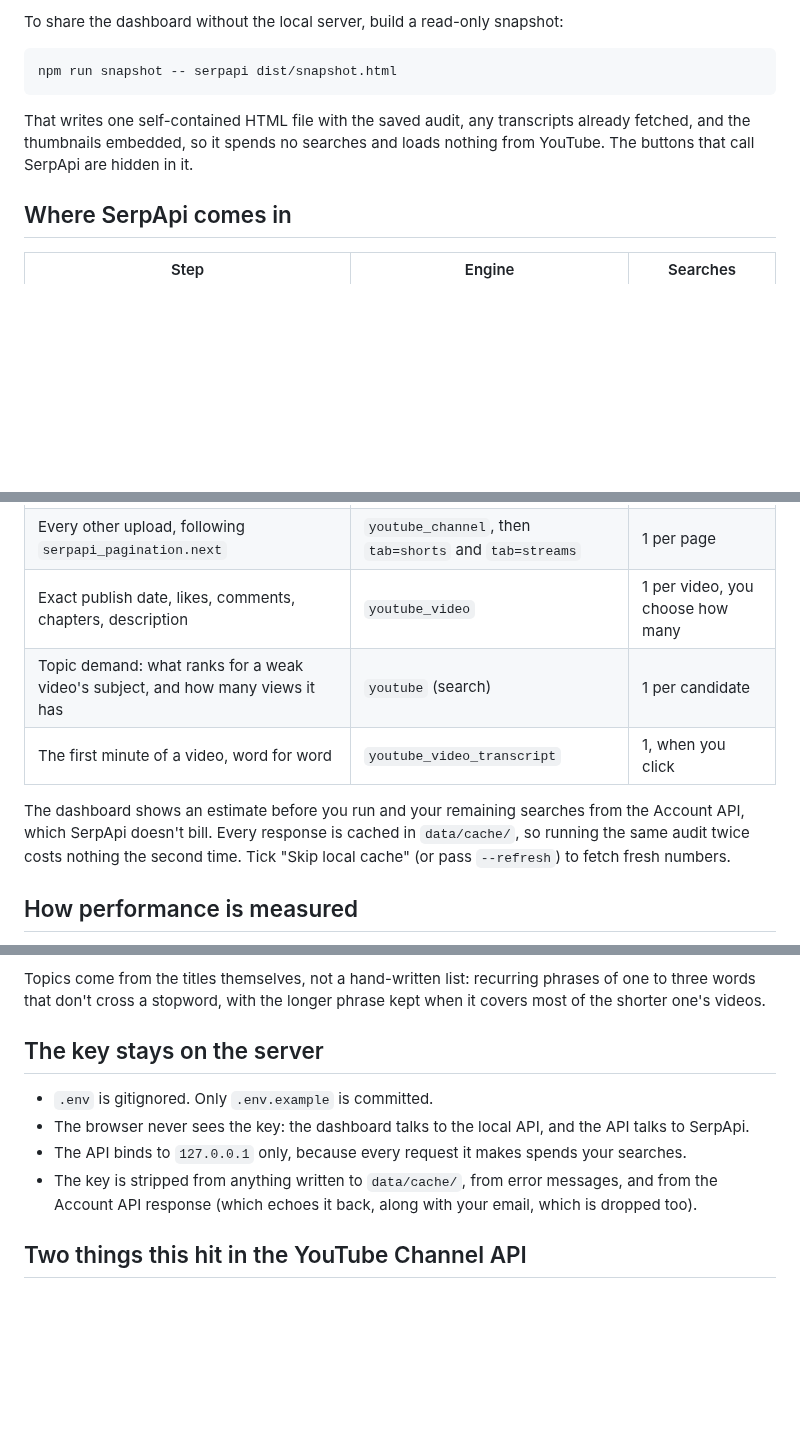
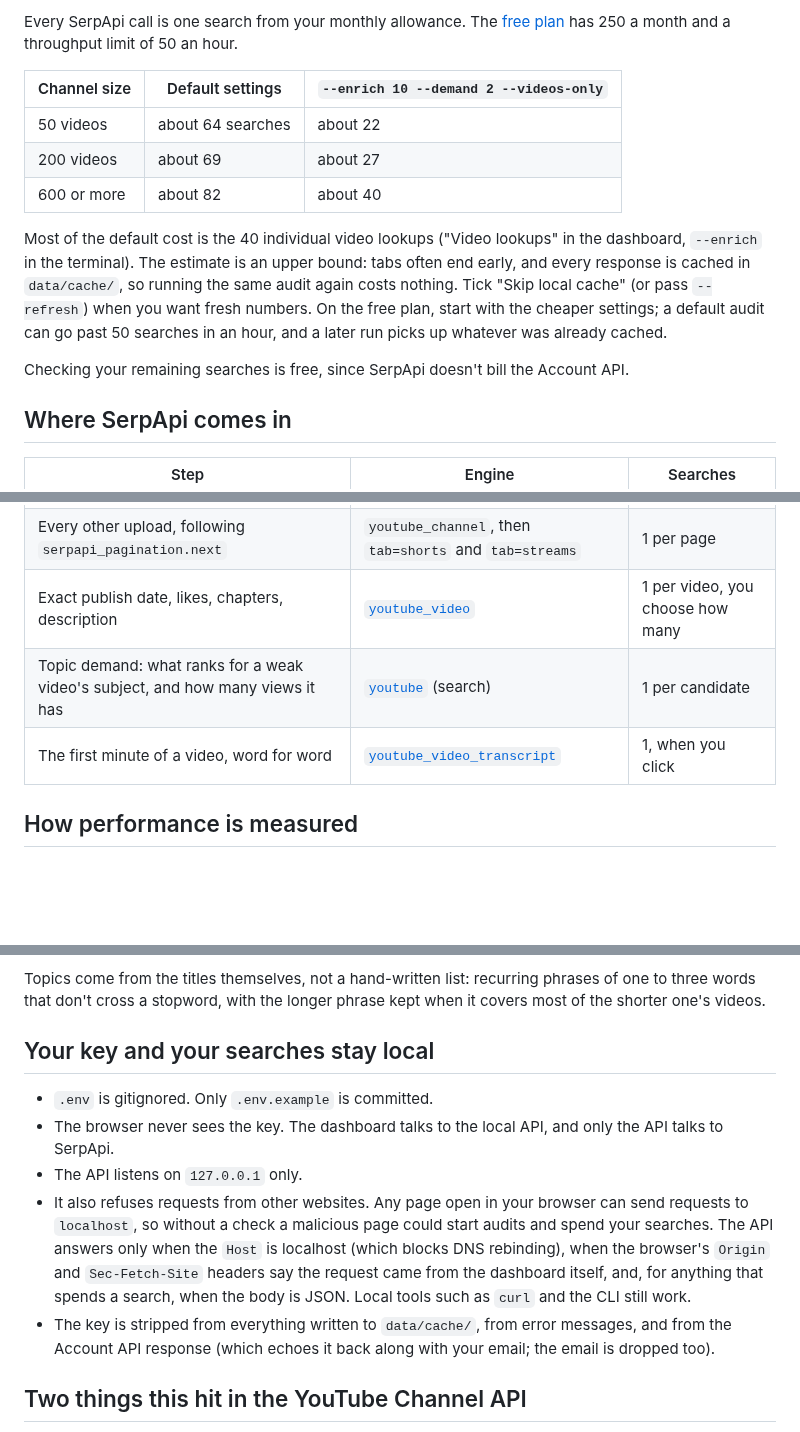
Before and after one commit to kevinblanco/serpapi-youtube, a Markdown page: README.md, 3 parts joined by grey strips. Rendered like a GitHub page; blank space fills up the shorter version.

````diff
--- a/README.md
+++ b/README.md
@@ -34,11 +55,15 @@ Behind a proxy? Node 22 ignores `HTTPS_PROXY` unless you also set `NODE_USE_ENV_
 
-To share the dashboard without the local server, build a read-only snapshot:
+Every SerpApi call is one search from your monthly allowance. The [free plan](https://serpapi.com/pricing) has 250 a month and a throughput limit of 50 an hour.
 
-```bash
-npm run snapshot -- serpapi dist/snapshot.html
-```
+| Channel size | Default settings | `--enrich 10 --demand 2 --videos-only` |
+|---|---|---|
+| 50 videos | about 64 searches | about 22 |
+| 200 videos | about 69 | about 27 |
+| 600 or more | about 82 | about 40 |
 
-That writes one self-contained HTML file with the saved audit, any transcripts already fetched, and the thumbnails embedded, so it spends no searches and loads nothing from YouTube. The buttons that call SerpApi are hidden in it.
+Most of the default cost is the 40 individual video lookups ("Video lookups" in the dashboard, `--enrich` in the terminal). The estimate is an upper bound: tabs often end early, and every response is cached in `data/cache/`, so running the same audit again costs nothing. Tick "Skip local cache" (or pass `--refresh`) when you want fresh numbers. On the free plan, start with the cheaper settings; a default audit can go past 50 searches in an hour, and a later run picks up whatever was already cached.
+
+Checking your remaining searches is free, since SerpApi doesn't bill the Account API.
 
 ## Where SerpApi comes in
 
@@ -48,9 +73,7 @@ That writes one self-contained HTML file with the saved audit, any transcripts a
 | Every other upload, following `serpapi_pagination.next` | `youtube_channel`, then `tab=shorts` and `tab=streams` | 1 per page |
-| Exact publish date, likes, comments, chapters, description | `youtube_video` | 1 per video, you choose how many |
-| Topic demand: what ranks for a weak video's subject, and how many views it has | `youtube` (search) | 1 per candidate |
-| The first minute of a video, word for word | `youtube_video_transcript` | 1, when you click |
-
-The dashboard shows an estimate before you run and your remaining searches from the Account API, which SerpApi doesn't bill. Every response is cached in `data/cache/`, so running the same audit twice costs nothing the second time. Tick "Skip local cache" (or pass `--refresh`) to fetch fresh numbers.
+| Exact publish date, likes, chapters, description | [`youtube_video`](https://serpapi.com/youtube-video-api) | 1 per video, you choose how many |
+| Topic demand: what ranks for a weak video's subject, and how many views it has | [`youtube`](https://serpapi.com/youtube-search-api) (search) | 1 per candidate |
+| The first minute of a video, word for word | [`youtube_video_transcript`](https://serpapi.com/youtube-video-transcript) | 1, when you click |
 
 ## How performance is measured
 
@@ -64,12 +87,13 @@ A remake candidate must be at least 60 days old and below 1×. Its score is in d
 
 Topics come from the titles themselves, not a hand-written list: recurring phrases of one to three words that don't cross a stopword, with the longer phrase kept when it covers most of the shorter one's videos.
 
-## The key stays on the server
+## Your key and your searches stay local
 
 - `.env` is gitignored. Only `.env.example` is committed.
-- The browser never sees the key: the dashboard talks to the local API, and the API talks to SerpApi.
-- The API binds to `127.0.0.1` only, because every request it makes spends your searches.
-- The key is stripped from anything written to `data/cache/`, from error messages, and from the Account API response (which echoes it back, along with your email, which is dropped too).
+- The browser never sees the key. The dashboard talks to the local API, and only the API talks to SerpApi.
+- The API listens on `127.0.0.1` only.
+- It also refuses requests from other websites. Any page open in your browser can send requests to `localhost`, so without a check a malicious page could start audits and spend your searches. The API answers only when the `Host` is localhost (which blocks DNS rebinding), when the browser's `Origin` and `Sec-Fetch-Site` headers say the request came from the dashboard itself, and, for anything that spends a search, when the body is JSON. Local tools such as `curl` and the CLI still work.
+- The key is stripped from everything written to `data/cache/`, from error messages, and from the Account API response (which echoes it back along with your email; the email is dropped too).
 
 ## Two things this hit in the YouTube Channel API
 
````
Also changed, not shown: other parts of README.md (+59 -16 lines), docs/dashboard.png (added), 17 other files.
